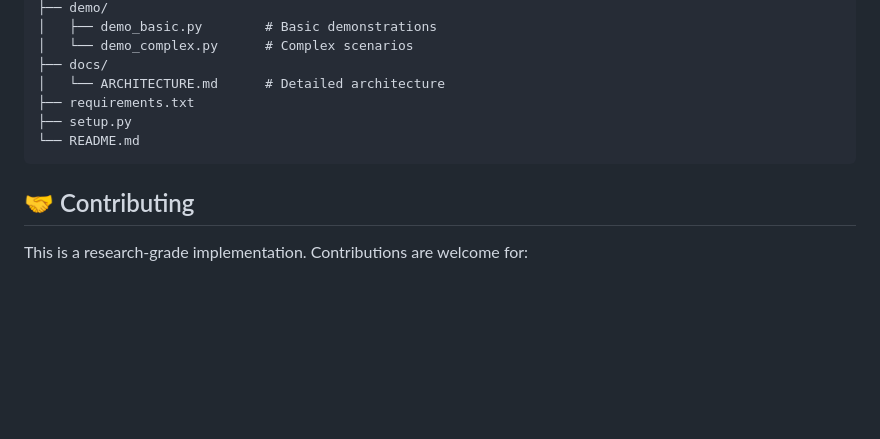
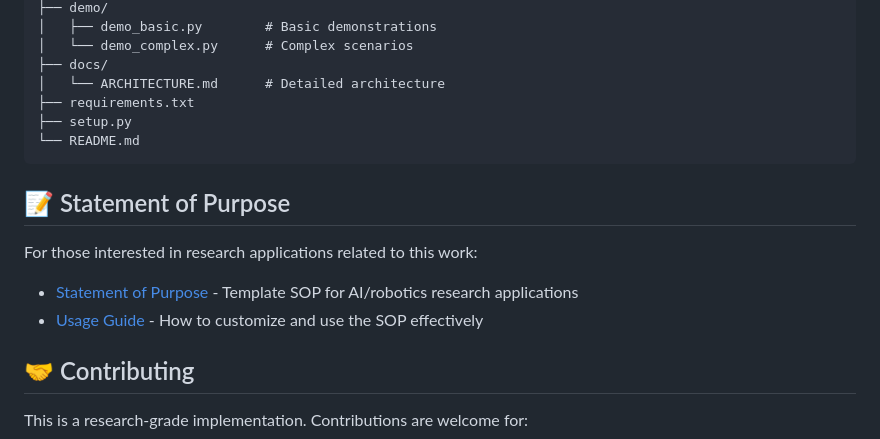
Before and after one commit to maneetchatterjee/maneet, a Markdown page: README.md, the part around the change. Drawn GitHub-style; blank space fills up the shorter version.

Commit message:
Add SOP references to main README for discoverability
Co-authored-by: maneetchatterjee <145594625+maneetchatterjee@users.noreply.github.com>

````diff
--- a/README.md
+++ b/README.md
@@ -294,6 +294,12 @@ vla_pipeline/
 └── README.md
 ```
 
+## 📝 Statement of Purpose
+
+For those interested in research applications related to this work:
+- [Statement of Purpose](docs/STATEMENT_OF_PURPOSE.md) - Template SOP for AI/robotics research applications
+- [Usage Guide](docs/SOP_USAGE_GUIDE.md) - How to customize and use the SOP effectively
+
 ## 🤝 Contributing
 
 This is a research-grade implementation. Contributions are welcome for:
````
